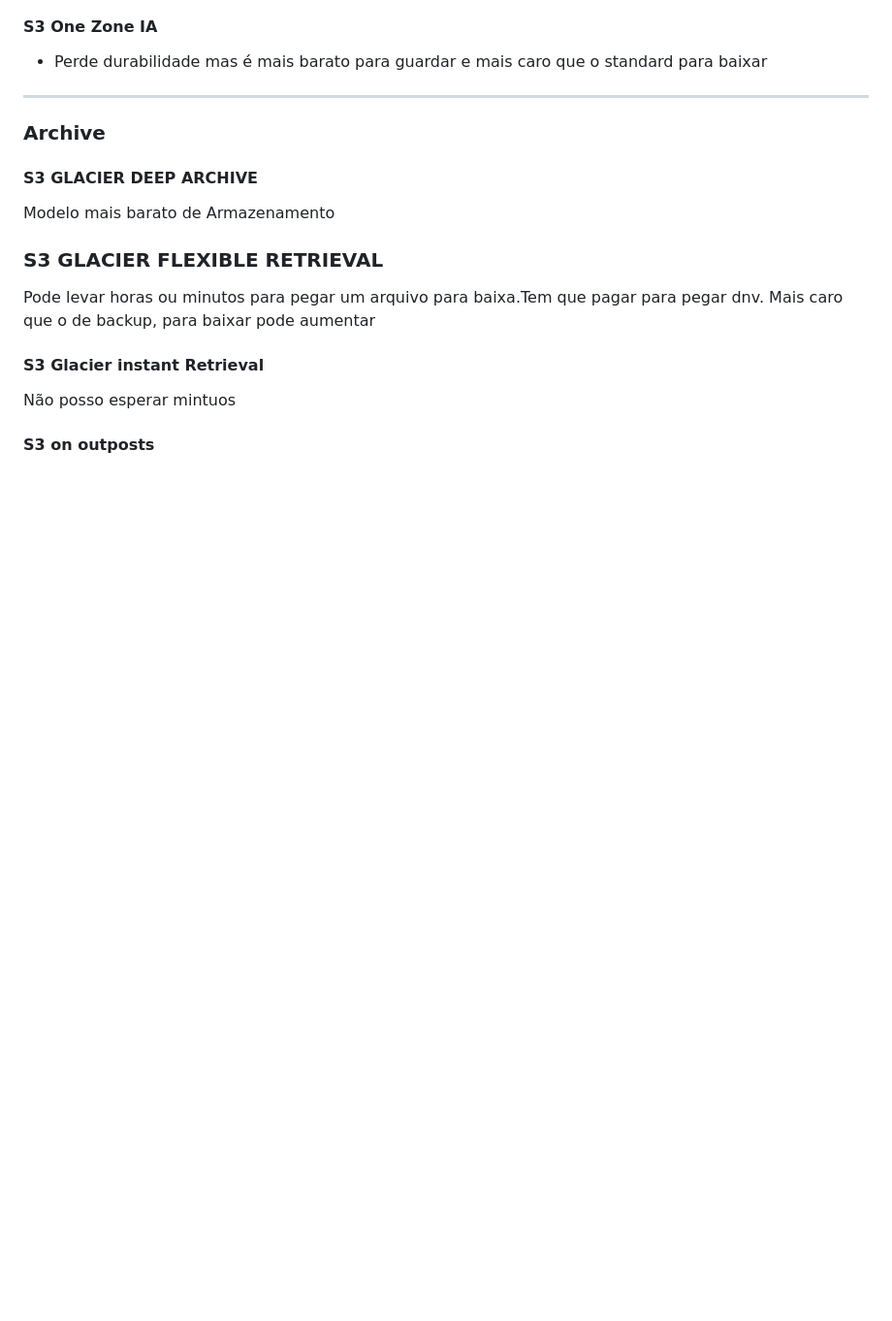
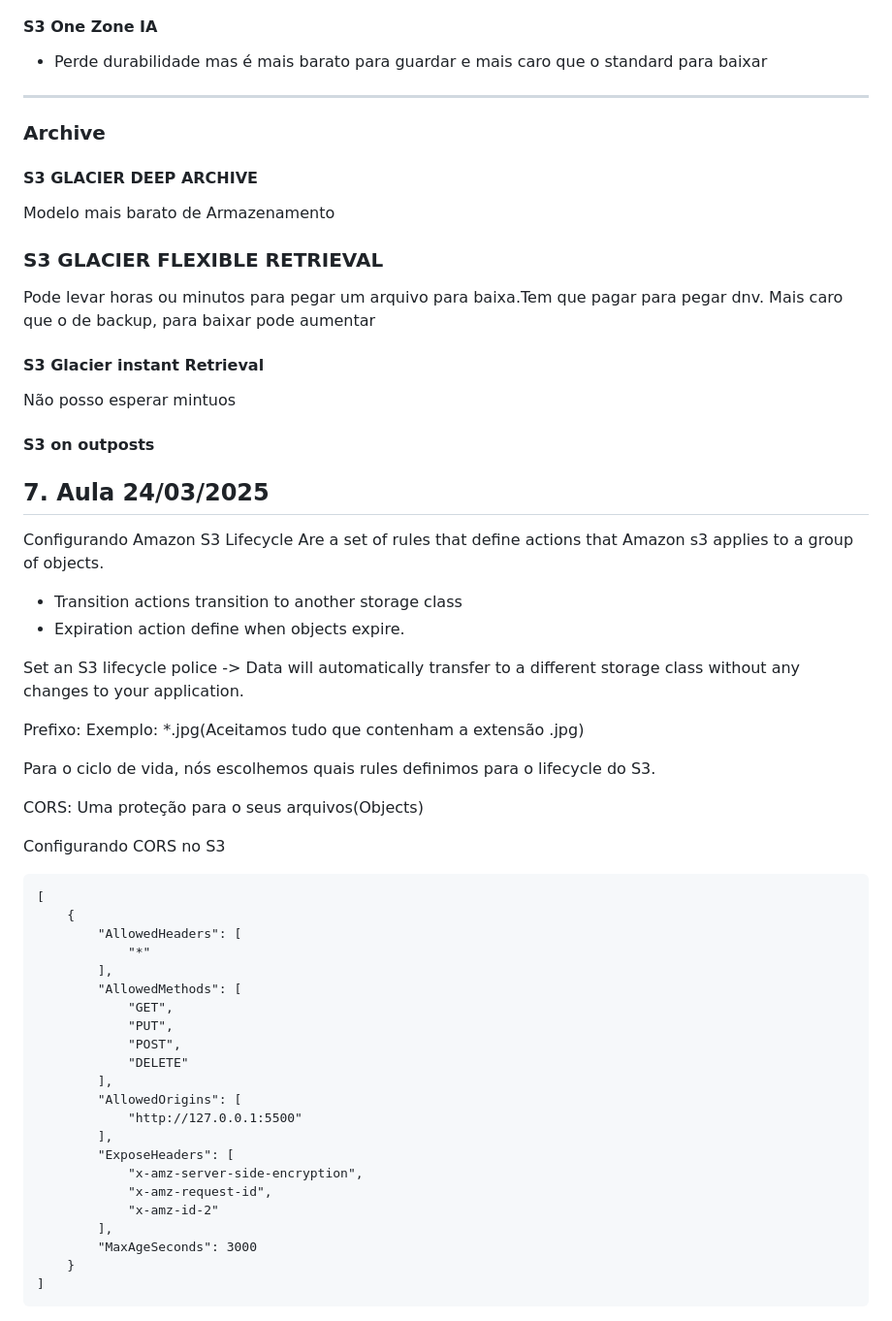
Before and after one commit to LuizMafraJNR/das2-2025, a Markdown page: README.md, the part around the change. Shown: that part at 97% size. Drawn GitHub-style; blank space fills up the shorter version.

Commit message:
aula 24032025

````diff
--- a/README.md
+++ b/README.md
@@ -168,3 +168,46 @@ Pode levar horas ou minutos para pegar um arquivo para baixa.Tem que pagar para
 Não posso esperar mintuos
 
 #### S3 on outposts
+
+## 7. Aula 24/03/2025
+
+Configurando Amazon S3 Lifecycle
+Are a set of rules that define actions that Amazon s3 applies to a group of objects.
+
+- Transition actions transition to another storage class
+- Expiration action define when objects expire.
+
+Set an S3 lifecycle police -> Data will automatically transfer to a different storage class without any changes to your application.
+
+
+Prefixo: Exemplo: *.jpg(Aceitamos tudo que contenham a extensão .jpg)
+
+Para o ciclo de vida, nós escolhemos quais rules definimos para o lifecycle do S3.
+
+CORS: Uma proteção para o seus arquivos(Objects)
+
+Configurando CORS no S3
+```
+[
+    {
+        "AllowedHeaders": [
+            "*"
+        ],
+        "AllowedMethods": [
+            "GET",
+            "PUT",
+            "POST",
+            "DELETE"
+        ],
+        "AllowedOrigins": [
+            "http://127.0.0.1:5500"
+        ],
+        "ExposeHeaders": [
+            "x-amz-server-side-encryption",
+            "x-amz-request-id",
+            "x-amz-id-2"
+        ],
+        "MaxAgeSeconds": 3000
+    }
+]
+```
````
Also changed, not shown: image.png (added), 1 other file.
